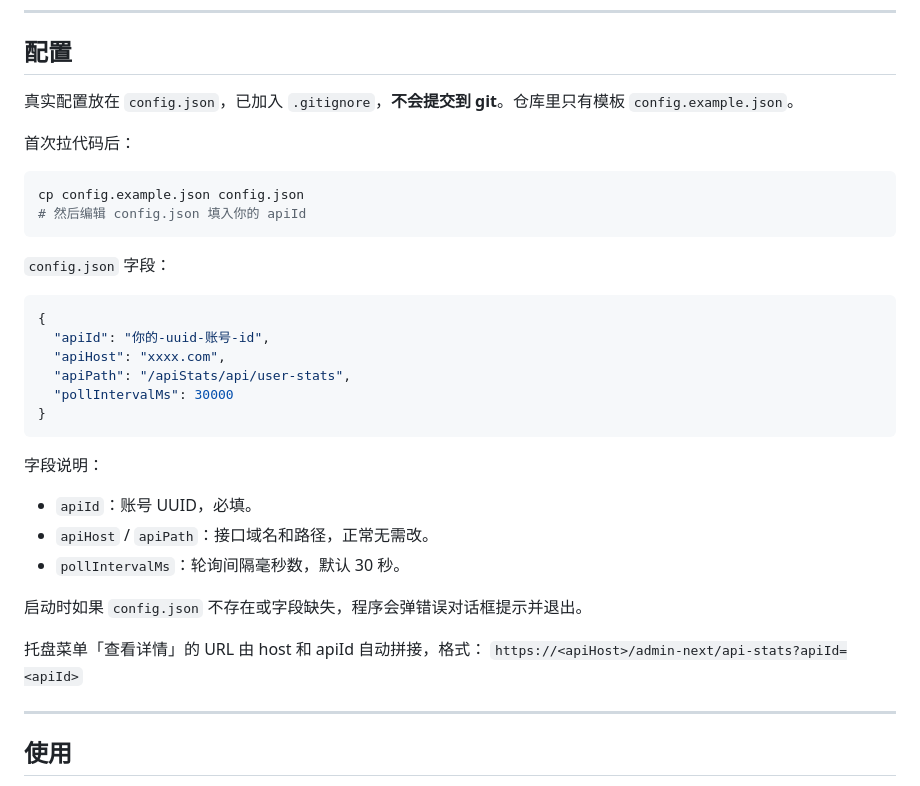
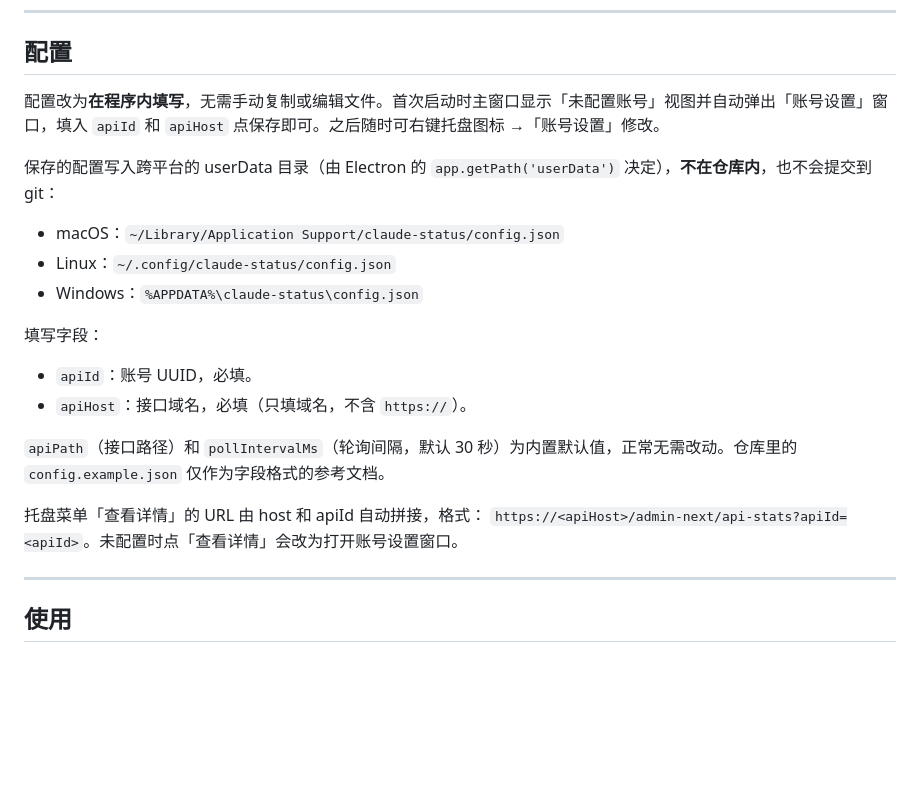
Before and after one commit to yingfu9218/claudeStatus, a Markdown page: README.md, the part around the change. Drawn GitHub-style; blank space fills up the shorter version.

Commit message:
docs: update setup instructions for in-app account settings

````diff
--- a/README.md
+++ b/README.md
@@ -70,36 +70,23 @@ sudo apt install gnome-shell-extension-appindicator
 
 ## 配置
 
-真实配置放在 `config.json`，已加入 `.gitignore`，**不会提交到 git**。仓库里只有模板 `config.example.json`。
+配置改为**在程序内填写**，无需手动复制或编辑文件。首次启动时主窗口显示「未配置账号」视图并自动弹出「账号设置」窗口，填入 `apiId` 和 `apiHost` 点保存即可。之后随时可右键托盘图标 →「账号设置」修改。
 
-首次拉代码后：
+保存的配置写入跨平台的 userData 目录（由 Electron 的 `app.getPath('userData')` 决定），**不在仓库内**，也不会提交到 git：
 
-```bash
-cp config.example.json config.json
-# 然后编辑 config.json 填入你的 apiId
-```
+- macOS：`~/Library/Application Support/claude-status/config.json`
+- Linux：`~/.config/claude-status/config.json`
+- Windows：`%APPDATA%\claude-status\config.json`
 
-`config.json` 字段：
-
-```json
-{
-  "apiId": "你的-uuid-账号-id",
-  "apiHost": "xxxx.com",
-  "apiPath": "/apiStats/api/user-stats",
-  "pollIntervalMs": 30000
-}
-```
-
-字段说明：
+填写字段：
 
 - `apiId`：账号 UUID，必填。
-- `apiHost` / `apiPath`：接口域名和路径，正常无需改。
-- `pollIntervalMs`：轮询间隔毫秒数，默认 30 秒。
+- `apiHost`：接口域名，必填（只填域名，不含 `https://`）。
 
-启动时如果 `config.json` 不存在或字段缺失，程序会弹错误对话框提示并退出。
+`apiPath`（接口路径）和 `pollIntervalMs`（轮询间隔，默认 30 秒）为内置默认值，正常无需改动。仓库里的 `config.example.json` 仅作为字段格式的参考文档。
 
 托盘菜单「查看详情」的 URL 由 host 和 apiId 自动拼接，格式：
-`https://<apiHost>/admin-next/api-stats?apiId=<apiId>`
+`https://<apiHost>/admin-next/api-stats?apiId=<apiId>`。未配置时点「查看详情」会改为打开账号设置窗口。
 
 ---
 
````
